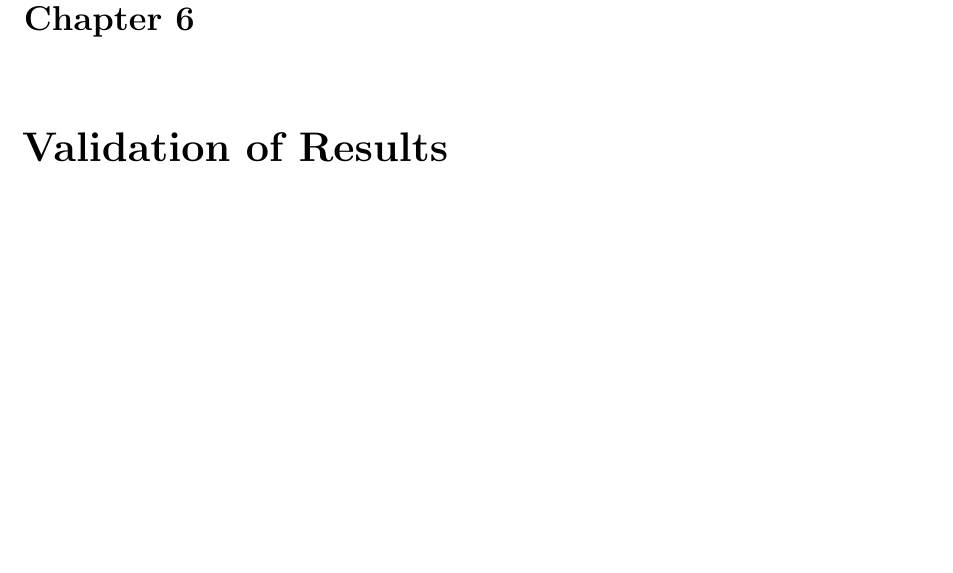
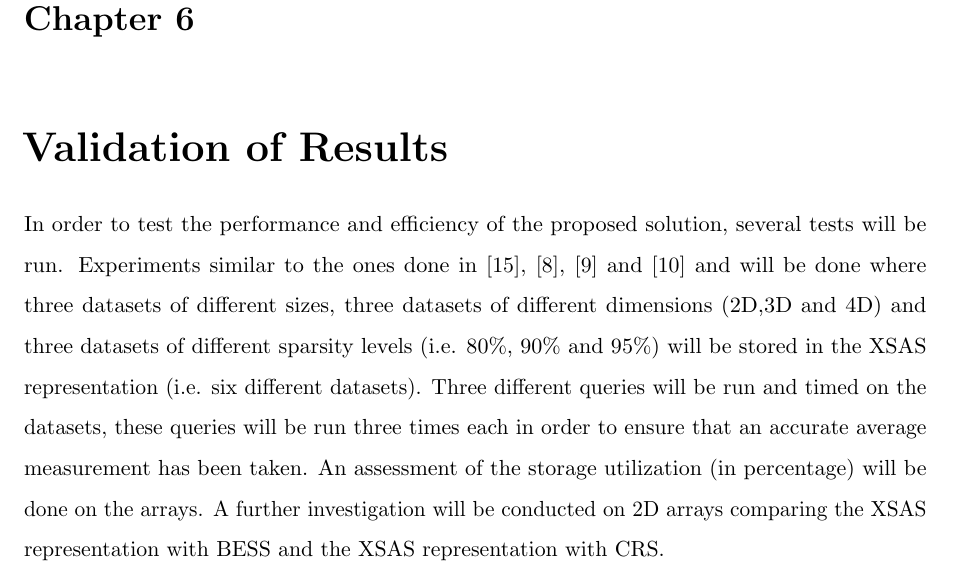
Before and after one commit to Catherine-honegger/Masters, a LaTeX thesis (Masters Proposal2.tex, which reads validationofresults.tex): part of page 34 of 39, cut so that both start at the same text, the shorter picture padded with empty space. Compiled offline with pdfLaTeX; a LaTeX package or settings file that is missing is left out.

Commit message:
Add files via upload

```diff
--- a/validationofresults.tex
+++ b/validationofresults.tex
@@ -14,3 +14,4 @@
 
 %%%%%%%%%%%%%%%%%%%%%%%%%%%%%%%%%%%%%%%%%%%%%%%%%%%%%%%%%%%%%%%%%%%%%%%%%%%%%%%%
 %\section{Data Warehousing}
+In order to test the performance and efficiency of the proposed solution, several tests will be run. Experiments similar to the ones done in \cite{otoo:2013:ced}, \cite{pedereira:2015:cas}, \cite{otoo:2016:msa} and \cite{goil:bess} and will be done where three datasets of different sizes, three datasets of different dimensions (2D,3D and 4D) and three datasets of different sparsity levels (i.e. 80\%, 90\% and 95\%) will be stored in the XSAS representation (i.e. six different datasets). Three different queries will be run and timed on the datasets, these queries will be run three times each in order to ensure that an accurate average measurement has been taken. An assessment of the storage utilization (in percentage) will be done on the arrays. A further investigation will be conducted on 2D arrays comparing the XSAS representation with BESS and the XSAS representation with CRS.
```
Also changed, not shown: Masters Proposal2.pdf.
